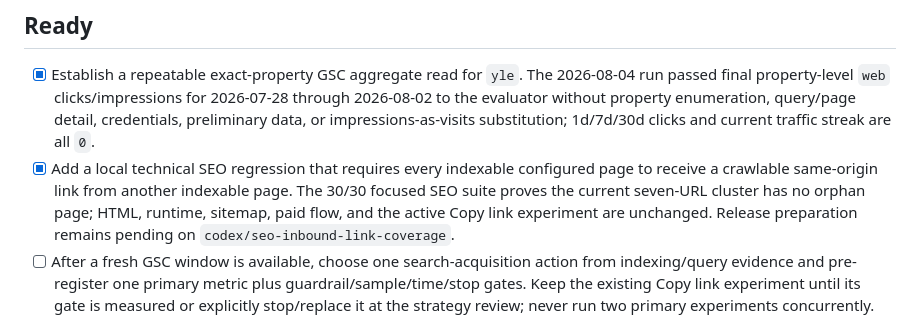
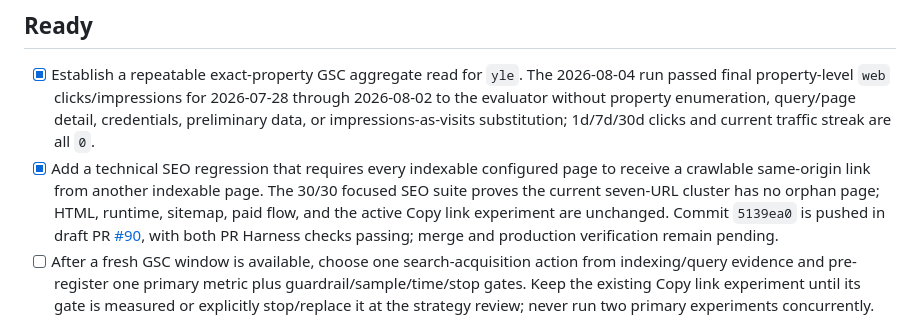
Before and after one commit to goodrambo/your-love-element, a Markdown page: docs/BACKLOG.md, the part around the change. GitHub-like rendering.

```diff
--- a/docs/BACKLOG.md
+++ b/docs/BACKLOG.md
@@ -25,7 +25,7 @@ This is the only active task list. History files may contain old “next tasks
 ## Ready
 
 - [x] Establish a repeatable exact-property GSC aggregate read for `yle`. The 2026-08-04 run passed final property-level `web` clicks/impressions for 2026-07-28 through 2026-08-02 to the evaluator without property enumeration, query/page detail, credentials, preliminary data, or impressions-as-visits substitution; 1d/7d/30d clicks and current traffic streak are all `0`.
-- [x] Add a local technical SEO regression that requires every indexable configured page to receive a crawlable same-origin link from another indexable page. The 30/30 focused SEO suite proves the current seven-URL cluster has no orphan page; HTML, runtime, sitemap, paid flow, and the active Copy link experiment are unchanged. Release preparation remains pending on `codex/seo-inbound-link-coverage`.
+- [x] Add a technical SEO regression that requires every indexable configured page to receive a crawlable same-origin link from another indexable page. The 30/30 focused SEO suite proves the current seven-URL cluster has no orphan page; HTML, runtime, sitemap, paid flow, and the active Copy link experiment are unchanged. Commit `5139ea0` is pushed in draft PR [#90](https://github.com/goodrambo/your-love-element/pull/90), with both PR Harness checks passing; merge and production verification remain pending.
 - [ ] After a fresh GSC window is available, choose one search-acquisition action from indexing/query evidence and pre-register one primary metric plus guardrail/sample/time/stop gates. Keep the existing Copy link experiment until its gate is measured or explicitly stop/replace it at the strategy review; never run two primary experiments concurrently.
 
 ## Stage 2 later
```
Also changed, not shown: docs/PROJECT_STATE.md (+1 -1 lines).
